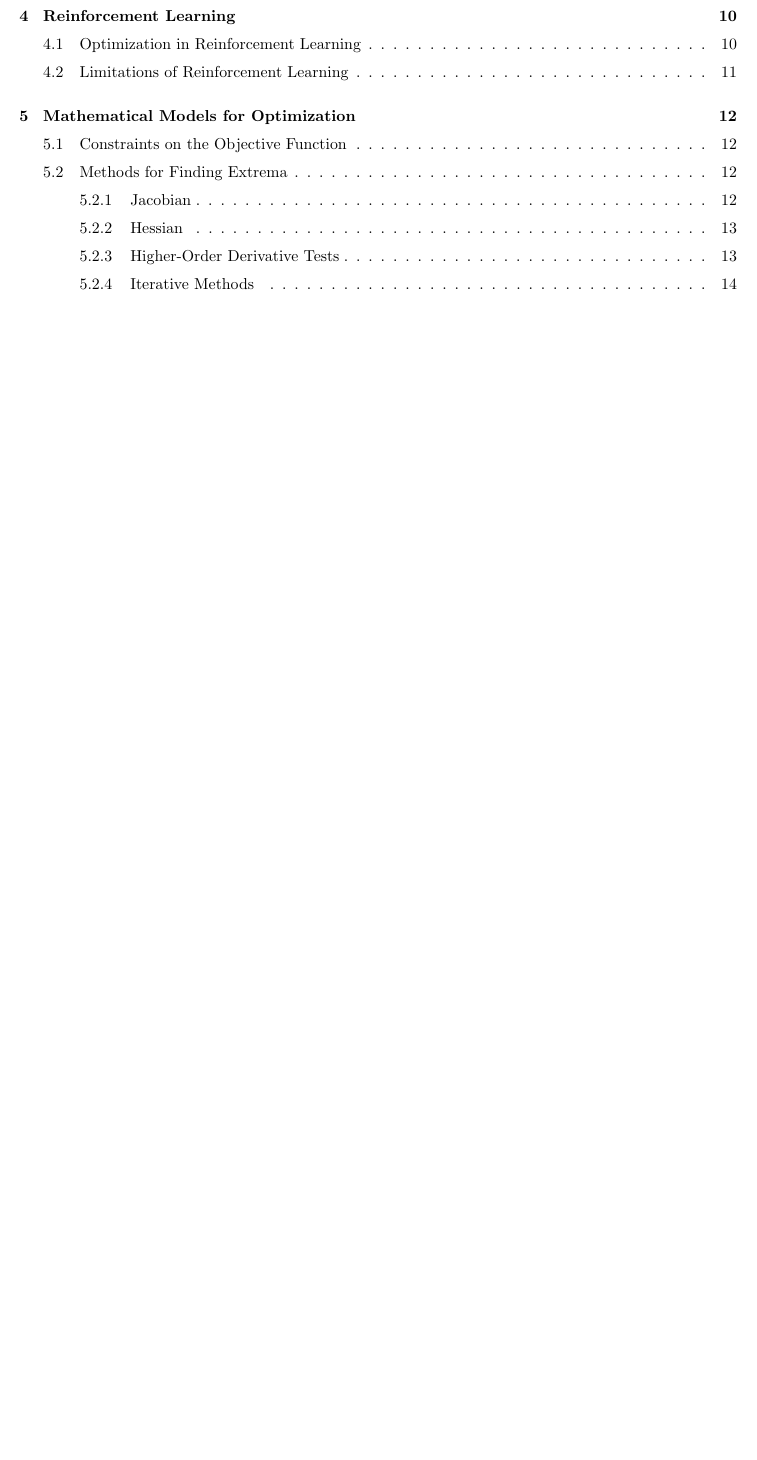
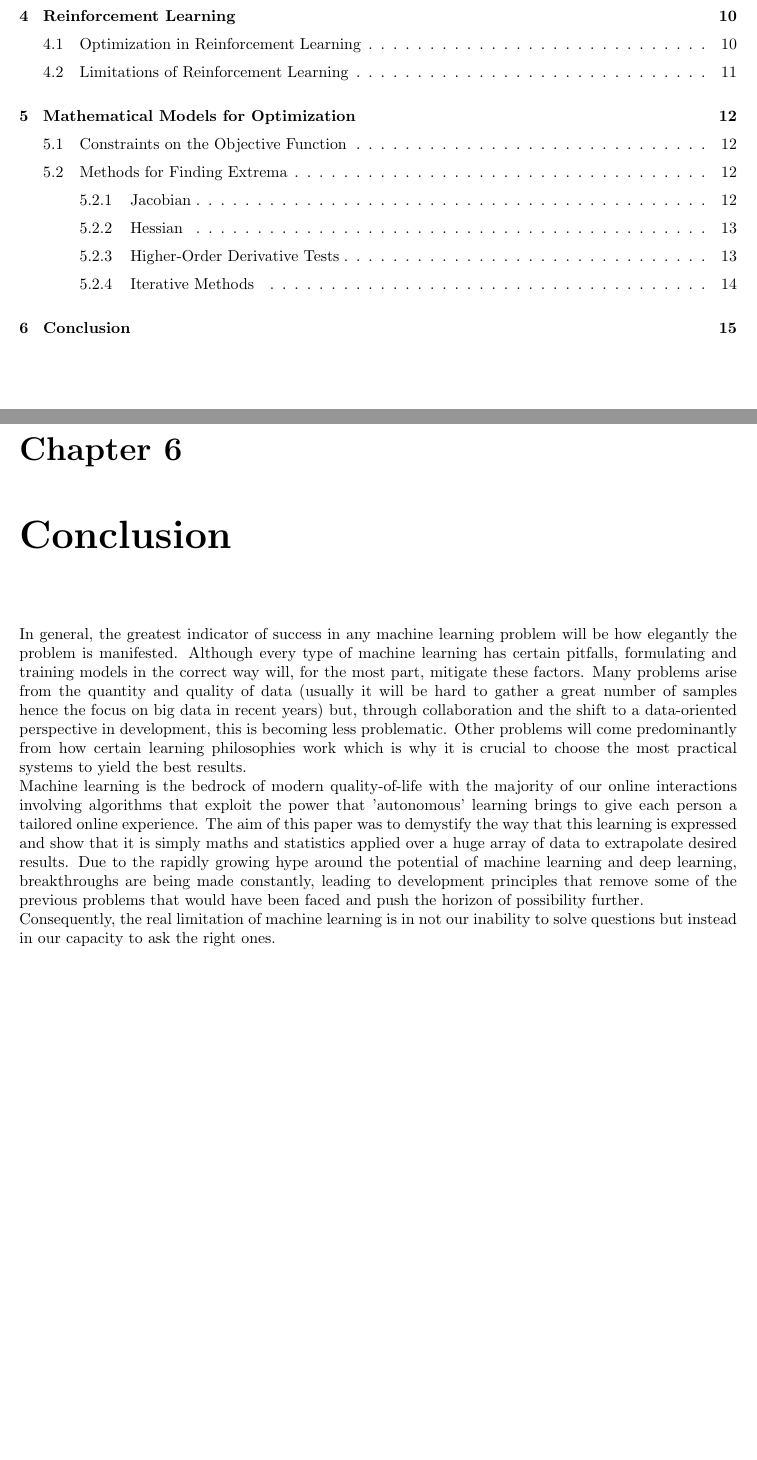
Before and after one commit to farischaudhry/epq, a LaTeX thesis (EPQ.tex): part of page 3 of 19 before the commit and two parts of pages 3 and 18 of 20 after it, the two joined at a grey line, cut so that both start at the same text, the shorter picture padded with empty space. Compiled offline with pdfLaTeX; TikZ figures are drawn from their code, not taken from saved files.

Commit message:
add conclusion

```diff
--- a/EPQ.tex
+++ b/EPQ.tex
@@ -579,6 +579,18 @@
 					The reality is that there are many ideologies behind iterative optimization that
 					all preserve the same concept of finding a series converging on a solution.
 
+	\chapter{Conclusion}
+		In general, the greatest indicator of success in any machine learning problem will be how elegantly the problem is manifested. Although every
+		type of machine learning has certain pitfalls, formulating and training models in the correct way will, for the most part, mitigate these factors.
+		Many problems arise from the quantity and quality of data (usually it will be hard to gather a great number of samples hence the focus on big data in recent years) but,
+		through collaboration and the shift to a data-oriented perspective in development, this is becoming less problematic. Other problems will come predominantly from how certain
+		learning philosophies work which is why it is crucial to choose the most practical systems to yield the best results. \\
+		Machine learning is the bedrock of modern quality-of-life with the majority of our online interactions involving algorithms that exploit the power that 'autonomous' learning brings
+		to give each person a tailored online experience. The aim of this paper was to demystify the way that this learning is expressed and show that it is simply maths and statistics
+		applied over a huge array of data to extrapolate desired results. Due to the rapidly growing hype around the potential of machine learning and deep learning, breakthroughs
+		are being made constantly, leading to development principles that remove some of the previous problems that would have been faced and push the horizon of possibility further.\\
+		Consequently, the real limitation of machine learning is in not our inability to solve questions but instead in our capacity to ask the right ones.
+
 \listoffigures
 \printbibliography[title=References]
 \end{document}
```
Also changed, not shown: EPQ.pdf.
